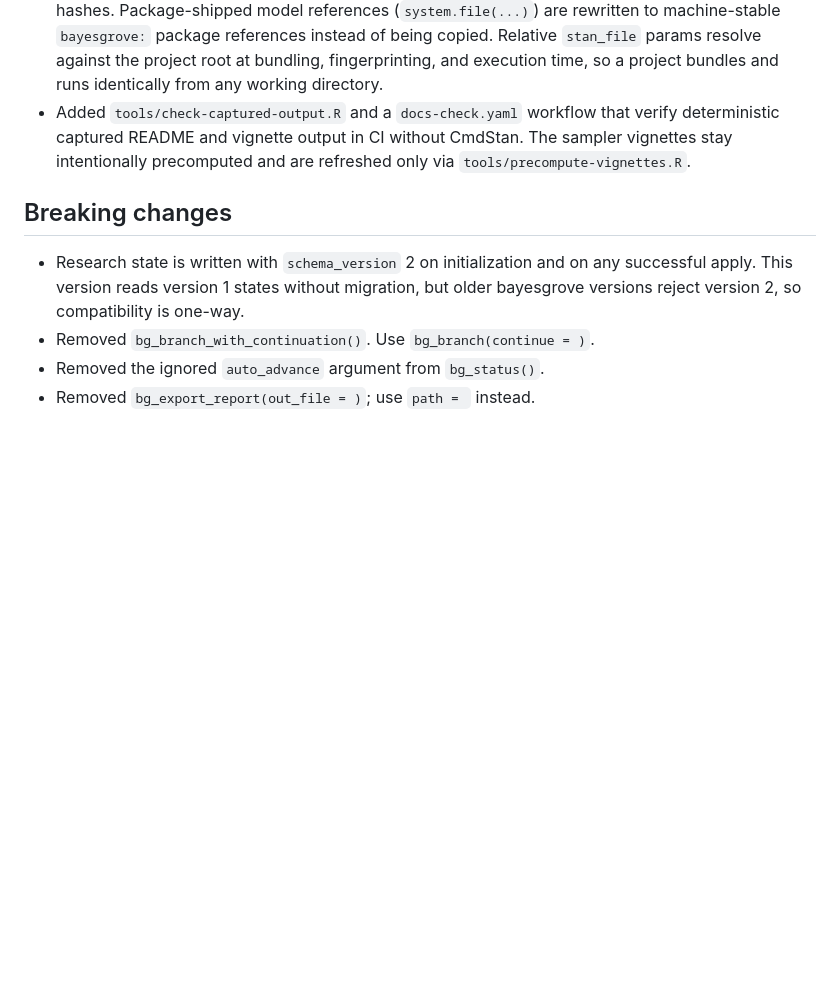
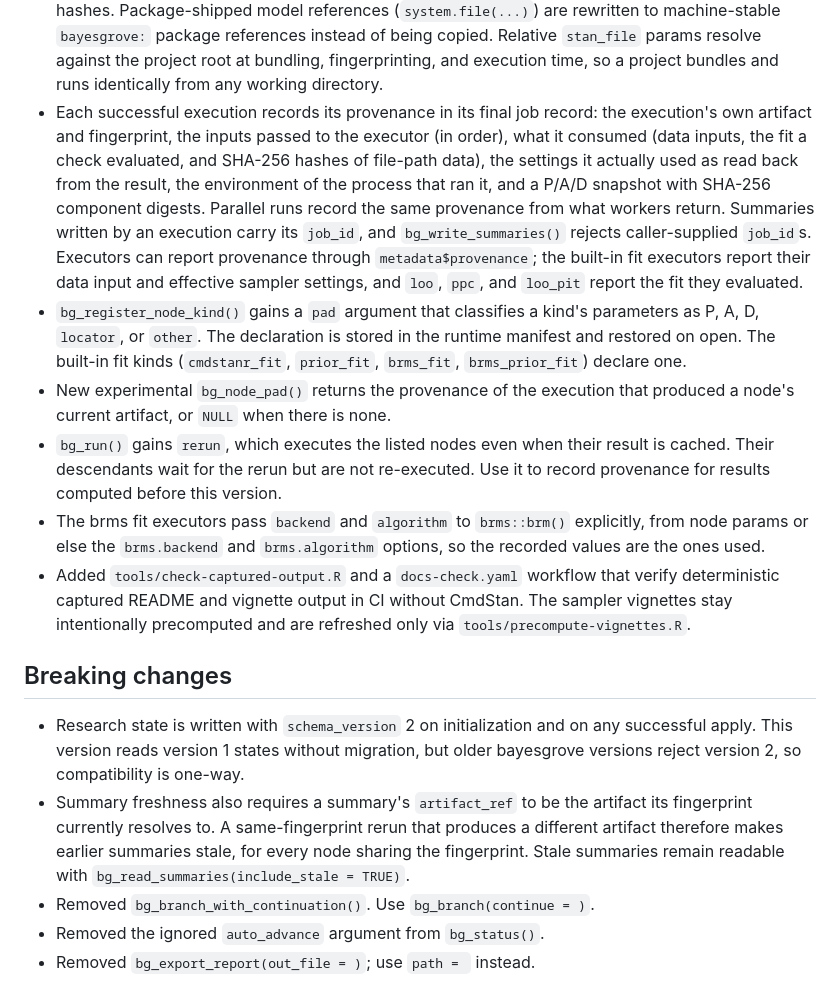
Before and after one commit to sims1253/bayesgrove, a Markdown page: NEWS.md, the part around the change. Drawn GitHub-style; blank space fills up the shorter version.

Commit message:
Document execution provenance, reruns, and artifact-aware freshness

```diff
--- a/NEWS.md
+++ b/NEWS.md
@@ -37,6 +37,31 @@
   resolve against the project root at bundling, fingerprinting, and
   execution time, so a project bundles and runs identically from any working
   directory.
+* Each successful execution records its provenance in its final job record:
+  the execution's own artifact and fingerprint, the inputs passed to the
+  executor (in order), what it consumed (data inputs, the fit a check
+  evaluated, and SHA-256 hashes of file-path data), the settings it actually
+  used as read back from the result, the environment of the process that
+  ran it, and a P/A/D snapshot with SHA-256 component digests. Parallel runs
+  record the same provenance from what workers return. Summaries written by
+  an execution carry its `job_id`, and `bg_write_summaries()` rejects
+  caller-supplied `job_id`s. Executors can report provenance through
+  `metadata$provenance`; the built-in fit executors report their data input
+  and effective sampler settings, and `loo`, `ppc`, and `loo_pit` report the
+  fit they evaluated.
+* `bg_register_node_kind()` gains a `pad` argument that classifies a kind's
+  parameters as P, A, D, `locator`, or `other`. The declaration is stored in
+  the runtime manifest and restored on open. The built-in fit kinds
+  (`cmdstanr_fit`, `prior_fit`, `brms_fit`, `brms_prior_fit`) declare one.
+* New experimental `bg_node_pad()` returns the provenance of the execution
+  that produced a node's current artifact, or `NULL` when there is none.
+* `bg_run()` gains `rerun`, which executes the listed nodes even when their
+  result is cached. Their descendants wait for the rerun but are not
+  re-executed. Use it to record provenance for results computed before this
+  version.
+* The brms fit executors pass `backend` and `algorithm` to `brms::brm()`
+  explicitly, from node params or else the `brms.backend` and
+  `brms.algorithm` options, so the recorded values are the ones used.
 * Added `tools/check-captured-output.R` and a `docs-check.yaml` workflow that
   verify deterministic captured README and vignette output in CI without
   CmdStan. The sampler vignettes stay intentionally precomputed and are
@@ -48,6 +73,11 @@
   any successful apply. This version reads version 1 states without
   migration, but older bayesgrove versions reject version 2, so compatibility
   is one-way.
+* Summary freshness also requires a summary's `artifact_ref` to be the
+  artifact its fingerprint currently resolves to. A same-fingerprint rerun
+  that produces a different artifact therefore makes earlier summaries stale,
+  for every node sharing the fingerprint. Stale summaries remain readable
+  with `bg_read_summaries(include_stale = TRUE)`.
 * Removed `bg_branch_with_continuation()`. Use `bg_branch(continue = )`.
 * Removed the ignored `auto_advance` argument from `bg_status()`.
 * Removed `bg_export_report(out_file = )`; use `path = ` instead.
```
Also changed, not shown: architecture/api-contracts-bayesgrove.md (+19 -1 lines).
